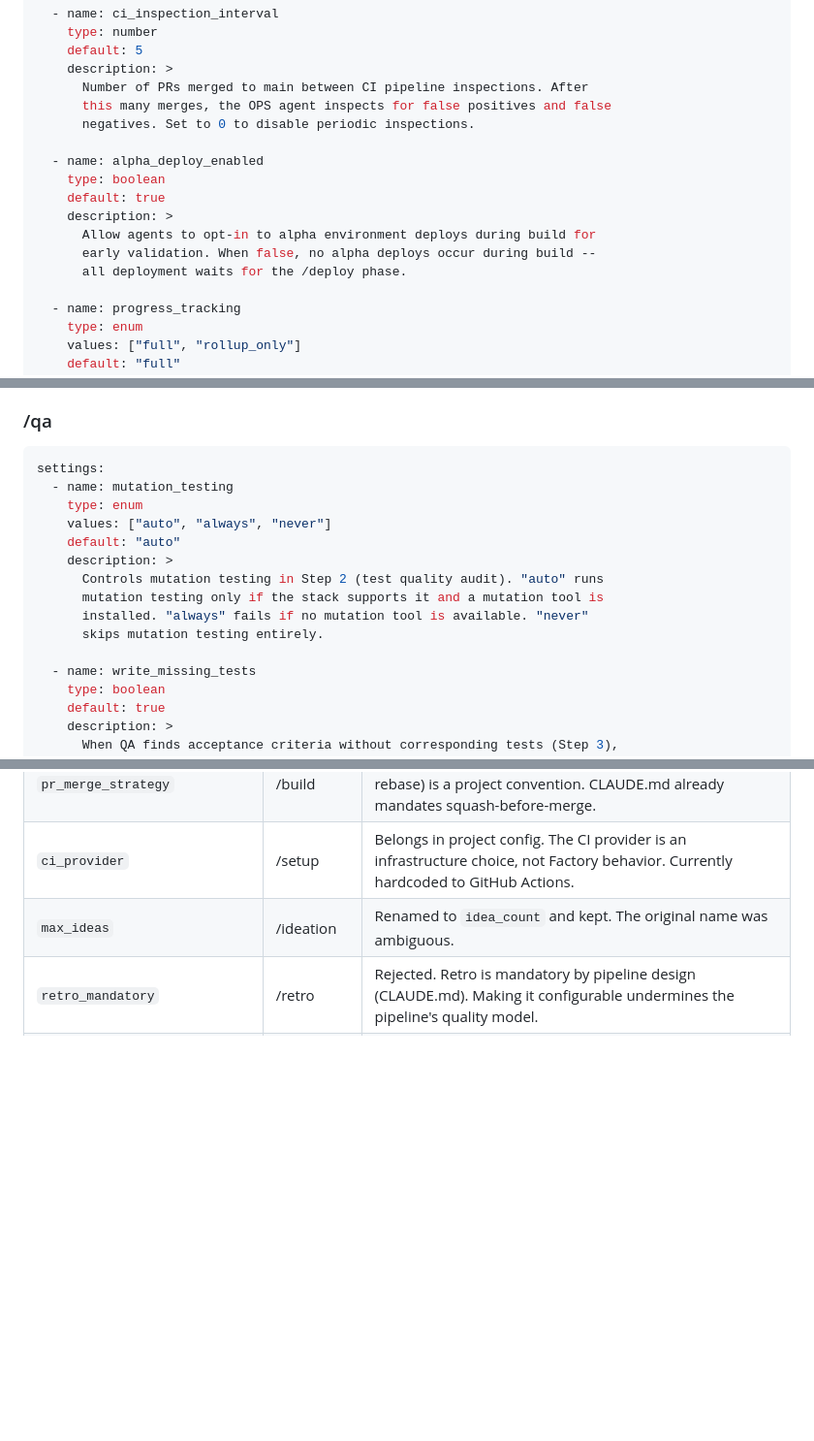
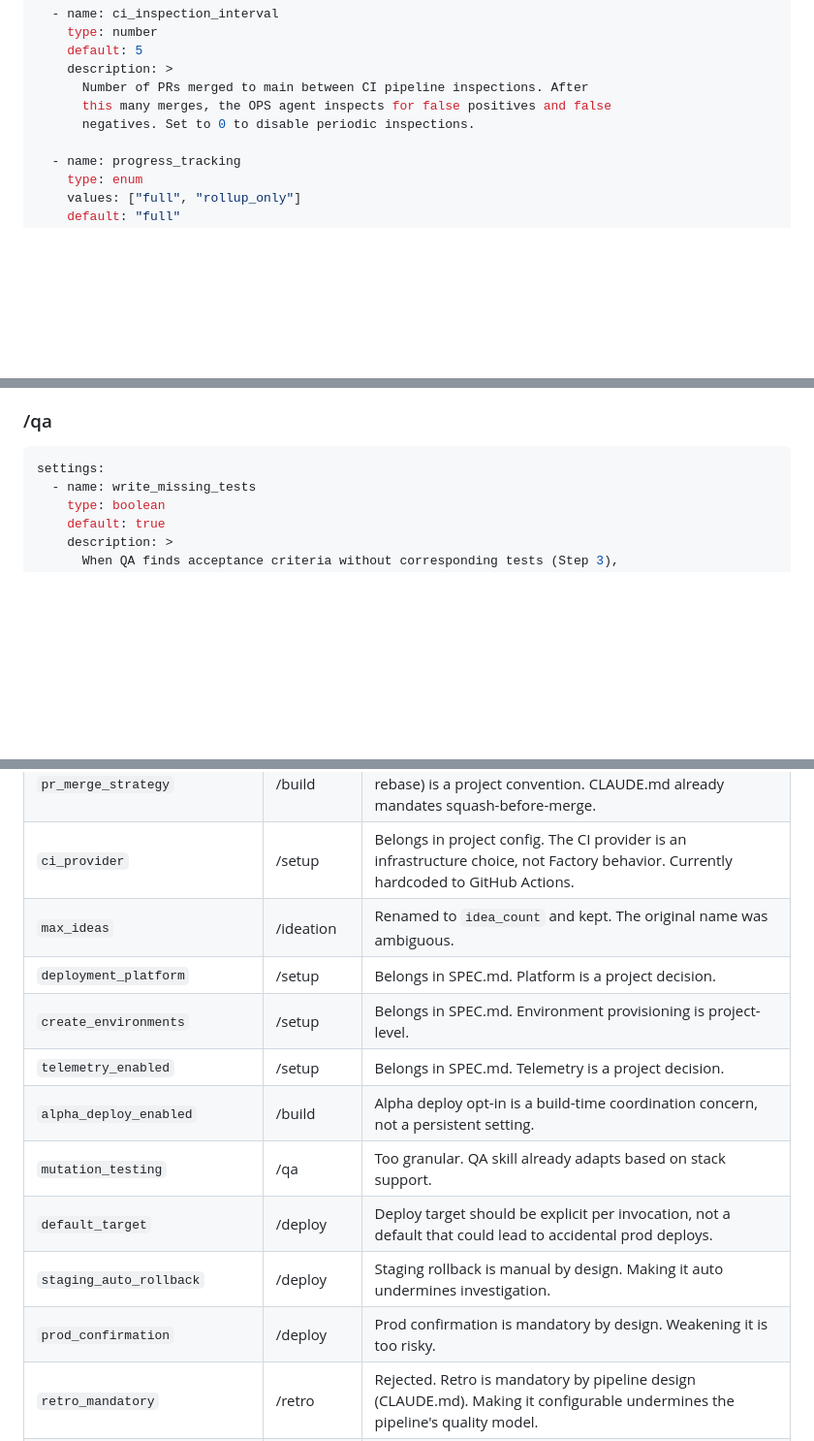
Before and after one commit to whalbawi/factory, a Markdown page: specs/SETTINGS-INVENTORY.md, 3 parts joined by grey strips. Shown at 97% size. GitHub-like rendering; blank space fills up the shorter version.

````diff
--- a/specs/SETTINGS-INVENTORY.md
+++ b/specs/SETTINGS-INVENTORY.md
@@ -201,14 +175,6 @@ settings:
       Number of PRs merged to main between CI pipeline inspections. After
       this many merges, the OPS agent inspects for false positives and false
       negatives. Set to 0 to disable periodic inspections.
-
-  - name: alpha_deploy_enabled
-    type: boolean
-    default: true
-    description: >
-      Allow agents to opt-in to alpha environment deploys during build for
-      early validation. When false, no alpha deploys occur during build --
-      all deployment waits for the /deploy phase.
 
   - name: progress_tracking
     type: enum
@@ -247,16 +213,6 @@ settings:
 
 ```yaml
 settings:
-  - name: mutation_testing
-    type: enum
-    values: ["auto", "always", "never"]
-    default: "auto"
-    description: >
-      Controls mutation testing in Step 2 (test quality audit). "auto" runs
-      mutation testing only if the stack supports it and a mutation tool is
-      installed. "always" fails if no mutation tool is available. "never"
-      skips mutation testing entirely.
-
   - name: write_missing_tests
     type: boolean
     default: true
@@ -360,6 +288,14 @@ redundant.
 | `pr_merge_strategy` | /build | Belongs in project CLAUDE.md. Merge strategy (squash, rebase) is a project convention. CLAUDE.md already mandates squash-before-merge. |
 | `ci_provider` | /setup | Belongs in project config. The CI provider is an infrastructure choice, not Factory behavior. Currently hardcoded to GitHub Actions. |
 | `max_ideas` | /ideation | Renamed to `idea_count` and kept. The original name was ambiguous. |
+| `deployment_platform` | /setup | Belongs in SPEC.md. Platform is a project decision. |
+| `create_environments` | /setup | Belongs in SPEC.md. Environment provisioning is project-level. |
+| `telemetry_enabled` | /setup | Belongs in SPEC.md. Telemetry is a project decision. |
+| `alpha_deploy_enabled` | /build | Alpha deploy opt-in is a build-time coordination concern, not a persistent setting. |
+| `mutation_testing` | /qa | Too granular. QA skill already adapts based on stack support. |
+| `default_target` | /deploy | Deploy target should be explicit per invocation, not a default that could lead to accidental prod deploys. |
+| `staging_auto_rollback` | /deploy | Staging rollback is manual by design. Making it auto undermines investigation. |
+| `prod_confirmation` | /deploy | Prod confirmation is mandatory by design. Weakening it is too risky. |
 | `retro_mandatory` | /retro | Rejected. Retro is mandatory by pipeline design (CLAUDE.md). Making it configurable undermines the pipeline's quality model. |
 | `gate_override` | /security, /qa | Rejected. Allowing gate overrides undermines the purpose of gates. If a CRITICAL finding exists, deployment must be blocked. This is a design principle, not a setting. |
 | `auto_promote` | /deploy | Rejected. Automatic promotion from staging to prod without user confirmation is too risky. The skill requires explicit confirmation for prod by design. The `prod_confirmation: skip_if_promoted` setting is the controlled relaxation of this. |
````
Also changed, not shown: other parts of specs/SETTINGS-INVENTORY.md (+5 -59 lines).
